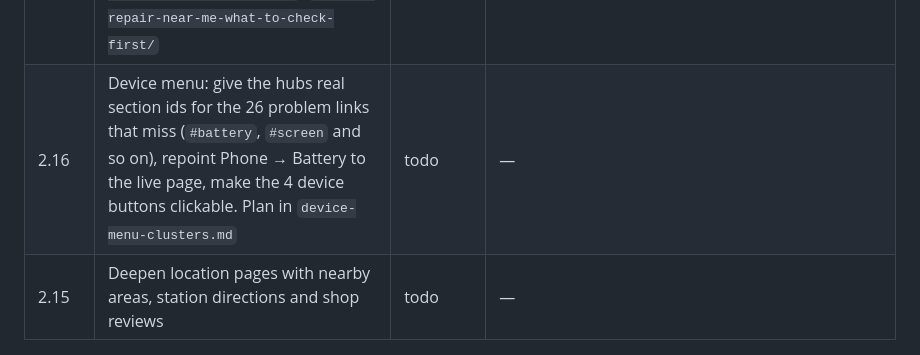
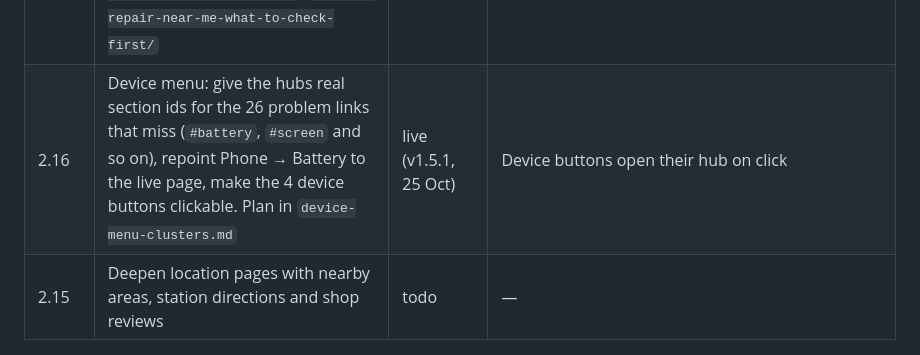
Before and after one commit to AISLABZ/best-tech-seo-audit, a Markdown page: instatech/backlog.md, the part around the change. Rendered like a GitHub page.

```diff
--- a/instatech/backlog.md
+++ b/instatech/backlog.md
@@ -62,7 +62,7 @@ site without the owner's explicit approval in a conversation. Approved changes a
 | 2.9 | Apple Watch repair (retitle the smartwatch page) | todo | — |
 | 2.10–2.13 | iPhone 16, 15, 14 and 13 series model pages | deferred | Without prices, separate model pages would be thin and close to duplicates. Cover the model families as sections inside the iPhone hub (2.5) instead. Revisit with GSC data if model queries show demand |
 | 2.14 | Cannibalisation review: `/phone-screen-repair-cost/`, `/tablet-screen-repair-near-me/`, `/desktop-computer-repair-near-me/`, `/laptop-repair-near-me-what-to-check-first/` | moved to 5.4 | — |
-| 2.16 | Device menu: give the hubs real section ids for the 26 problem links that miss (`#battery`, `#screen` and so on), repoint Phone → Battery to the live page, make the 4 device buttons clickable. Plan in `device-menu-clusters.md` | todo | — |
+| 2.16 | Device menu: give the hubs real section ids for the 26 problem links that miss (`#battery`, `#screen` and so on), repoint Phone → Battery to the live page, make the 4 device buttons clickable. Plan in `device-menu-clusters.md` | live (v1.5.1, 25 Oct) | Device buttons open their hub on click |
 | 2.15 | Deepen location pages with nearby areas, station directions and shop reviews | todo | — |
 
 ## Phase 3: local prominence
```
Also changed, not shown: instatech/changelog.md (+19 -0 lines).
